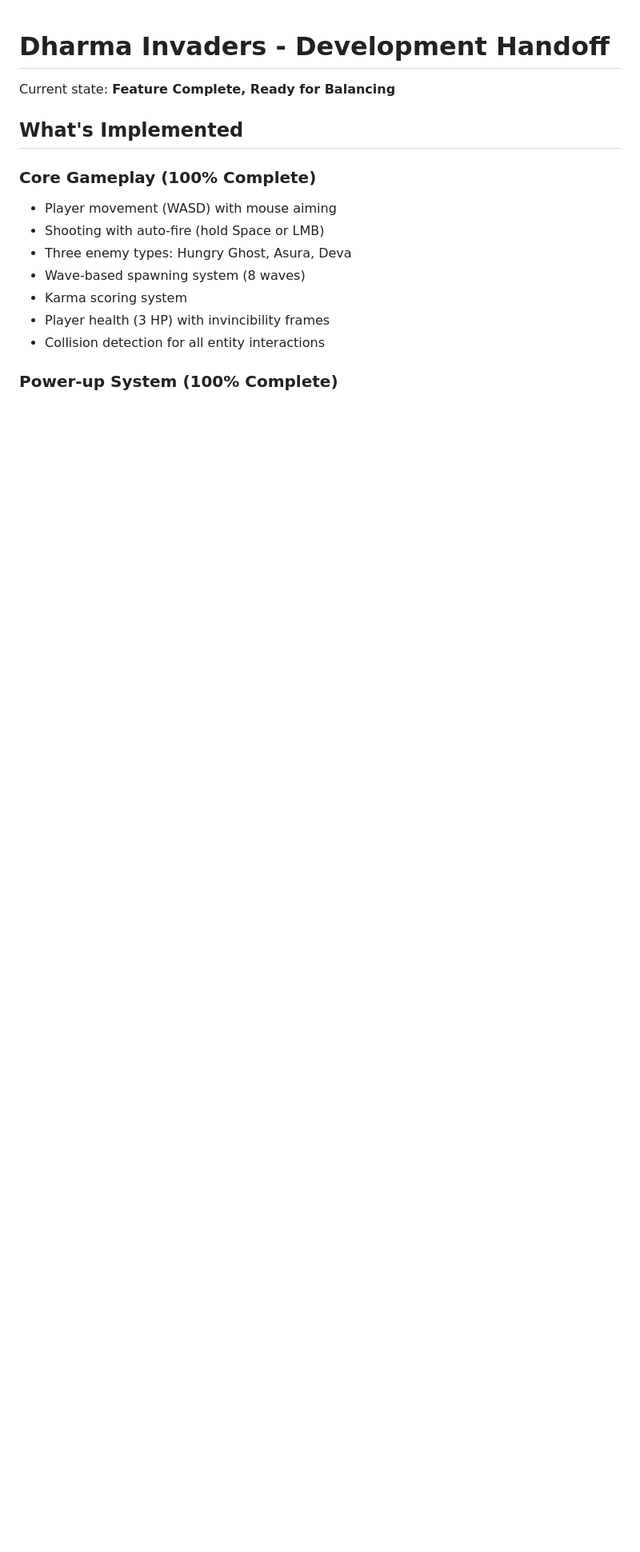
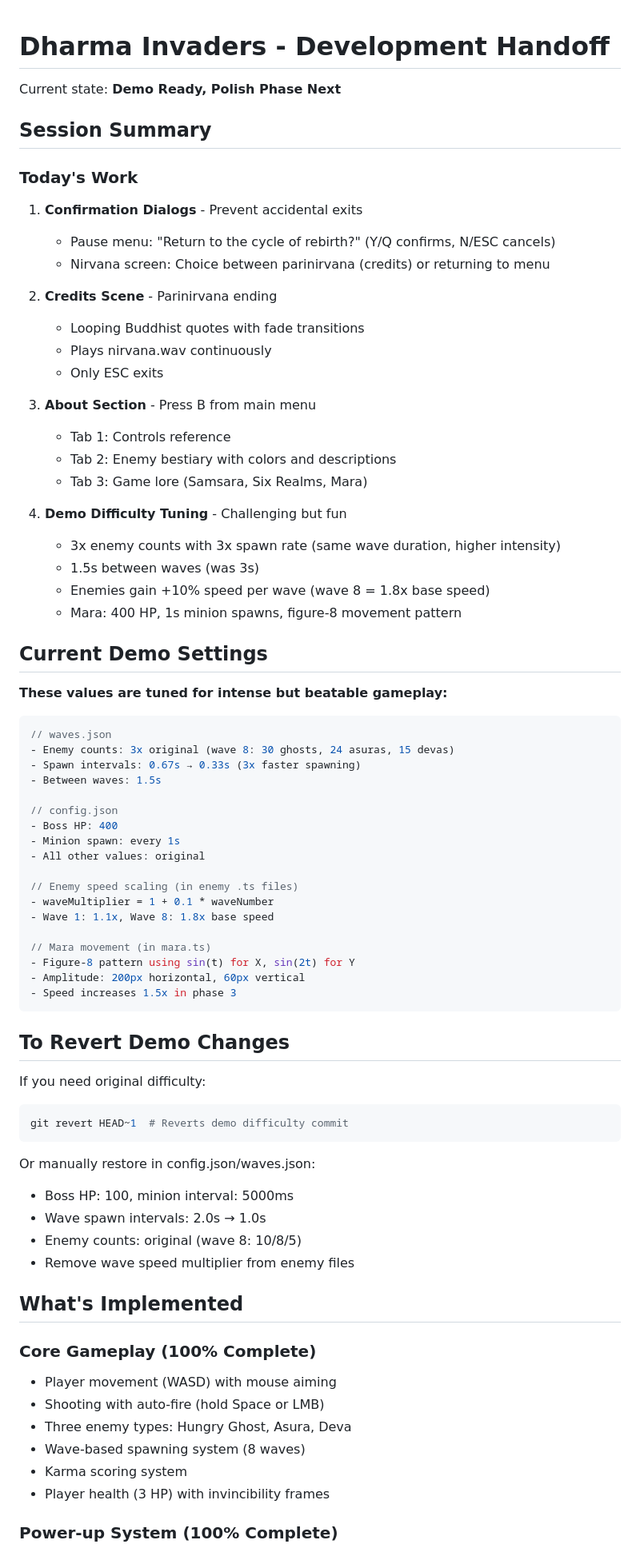
Before and after one commit to shpeegleboop/dharma-invaders, a Markdown page: DAY_ONE_HANDOFF.md, the part around one of its changes. Shown at 80% size. Drawn GitHub-style; blank space fills up the shorter version.

````diff
--- a/DAY_ONE_HANDOFF.md
+++ b/DAY_ONE_HANDOFF.md
@@ -1,6 +1,67 @@
 # Dharma Invaders - Development Handoff
 
-Current state: **Feature Complete, Ready for Balancing**
+Current state: **Demo Ready, Polish Phase Next**
+
+## Session Summary
+
+### Today's Work
+1. **Confirmation Dialogs** - Prevent accidental exits
+   - Pause menu: "Return to the cycle of rebirth?" (Y/Q confirms, N/ESC cancels)
+   - Nirvana screen: Choice between parinirvana (credits) or returning to menu
+
+2. **Credits Scene** - Parinirvana ending
+   - Looping Buddhist quotes with fade transitions
+   - Plays nirvana.wav continuously
+   - Only ESC exits
+
+3. **About Section** - Press B from main menu
+   - Tab 1: Controls reference
+   - Tab 2: Enemy bestiary with colors and descriptions
+   - Tab 3: Game lore (Samsara, Six Realms, Mara)
+
+4. **Demo Difficulty Tuning** - Challenging but fun
+   - 3x enemy counts with 3x spawn rate (same wave duration, higher intensity)
+   - 1.5s between waves (was 3s)
+   - Enemies gain +10% speed per wave (wave 8 = 1.8x base speed)
+   - Mara: 400 HP, 1s minion spawns, figure-8 movement pattern
+
+## Current Demo Settings
+
+**These values are tuned for intense but beatable gameplay:**
+
+```json
+// waves.json
+- Enemy counts: 3x original (wave 8: 30 ghosts, 24 asuras, 15 devas)
+- Spawn intervals: 0.67s → 0.33s (3x faster spawning)
+- Between waves: 1.5s
+
+// config.json
+- Boss HP: 400
+- Minion spawn: every 1s
+- All other values: original
+
+// Enemy speed scaling (in enemy .ts files)
+- waveMultiplier = 1 + 0.1 * waveNumber
+- Wave 1: 1.1x, Wave 8: 1.8x base speed
+
+// Mara movement (in mara.ts)
+- Figure-8 pattern using sin(t) for X, sin(2t) for Y
+- Amplitude: 200px horizontal, 60px vertical
+- Speed increases 1.5x in phase 3
+```
+
+## To Revert Demo Changes
+
+If you need original difficulty:
+```bash
+git revert HEAD~1  # Reverts demo difficulty commit
+```
+
+Or manually restore in config.json/waves.json:
+- Boss HP: 100, minion interval: 5000ms
+- Wave spawn intervals: 2.0s → 1.0s
+- Enemy counts: original (wave 8: 10/8/5)
+- Remove wave speed multiplier from enemy files
 
 ## What's Implemented
 
@@ -11,6 +72,5 @@ Current state: **Feature Complete, Ready for Balancing**
 - Wave-based spawning system (8 waves)
 - Karma scoring system
 - Player health (3 HP) with invincibility frames
-- Collision detection for all entity interactions
 
 ### Power-up System (100% Complete)
````
Also changed, not shown: other parts of DAY_ONE_HANDOFF.md (+65 -142 lines).
